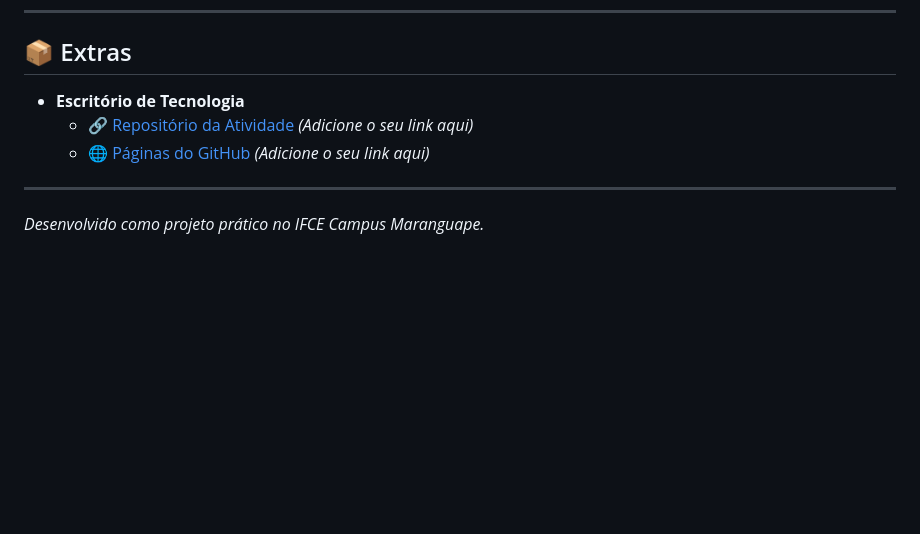
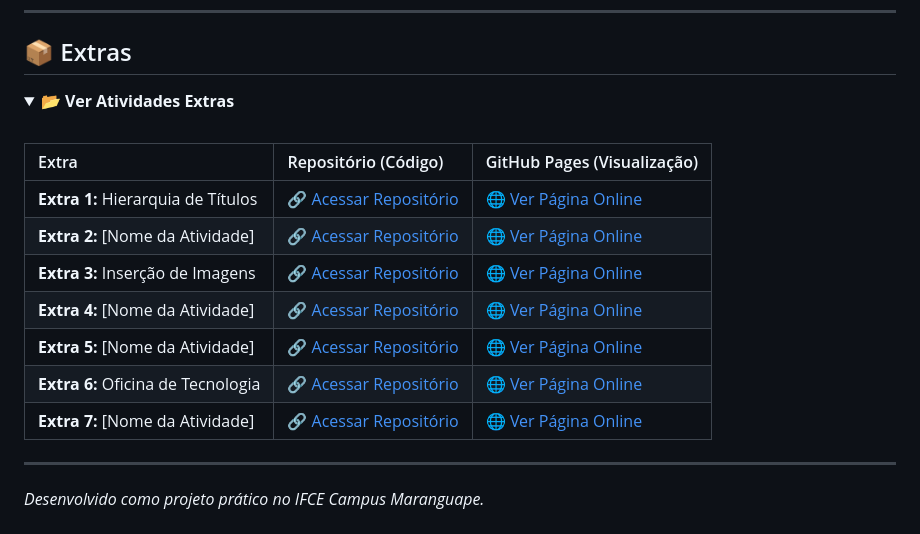
Before and after one commit to WilsonStack/Web_1, a Markdown page: README.md, the part around one of its changes. GitHub-like rendering; folded sections open; blank space fills up the shorter version.

Commit message:
Update README with Extras section
Added extra activities section with links to repositories and GitHub Pages.

```diff
--- a/README.md
+++ b/README.md
@@ -63,6 +63,17 @@ Este espaço reúne todos os exercícios, exemplos e práticas desenvolvidas no
 
 ## 📦 Extras
 
-* **Escritório de Tecnologia**
-  * 🔗 [Repositório da Atividade](#) *(Adicione o seu link aqui)*
-  * 🌐 [Páginas do GitHub](#) *(Adicione o seu link aqui)*
+<details>
+<summary><b>📂 Ver Atividades Extras</b></summary>
+<br>
+
+| Extra | Repositório (Código) | GitHub Pages (Visualização) |
+| :--- | :--- | :--- |
+| **Extra 1:** Hierarquia de Títulos | 🔗 [Acessar Repositório](https://github.com/WilsonStack/Extra_1) | 🌐 [Ver Página Online](https://wilsonstack.github.io/Extra_1/) |
+| **Extra 2:** [Nome da Atividade] | 🔗 [Acessar Repositório](https://github.com/WilsonStack/Extra_2) | 🌐 [Ver Página Online](https://wilsonstack.github.io/Extra_2/) |
+| **Extra 3:** Inserção de Imagens | 🔗 [Acessar Repositório](https://github.com/WilsonStack/Extra_3) | 🌐 [Ver Página Online](https://wilsonstack.github.io/Extra_3/) |
+| **Extra 4:** [Nome da Atividade] | 🔗 [Acessar Repositório](https://github.com/WilsonStack/Extra_4) | 🌐 [Ver Página Online](https://wilsonstack.github.io/Extra_4/) |
+| **Extra 5:** [Nome da Atividade] | 🔗 [Acessar Repositório](https://github.com/WilsonStack/Extra_5) | 🌐 [Ver Página Online](https://wilsonstack.github.io/Extra_5/) |
+| **Extra 6:** Oficina de Tecnologia | 🔗 [Acessar Repositório](https://github.com/WilsonStack/Extra_6) | 🌐 [Ver Página Online](https://wilsonstack.github.io/Extra_6/) |
+| **Extra 7:** [Nome da Atividade] | 🔗 [Acessar Repositório](https://github.com/WilsonStack/Extra_7) | 🌐 [Ver Página Online](https://wilsonstack.github.io/Extra_7/) |
+
```
Also changed, not shown: other parts of README.md (+1 -0 lines).
